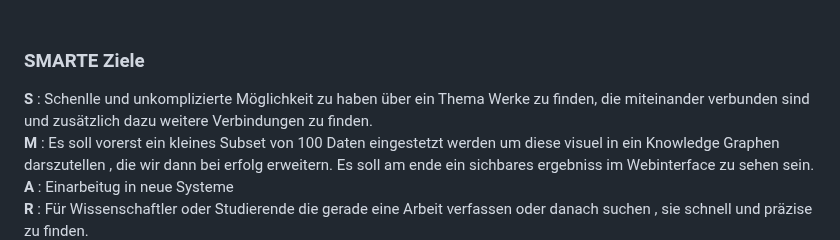
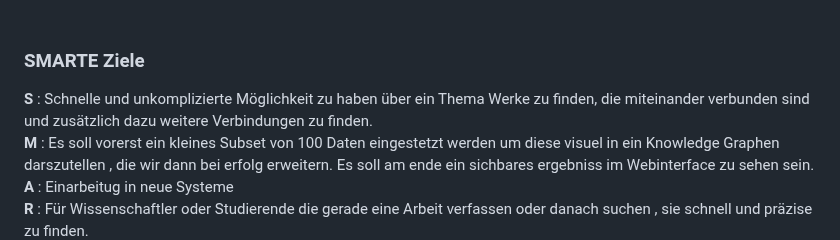
Before and after one commit to DieuLinhThuy/Projektarbeit-I-OpenAlex, a Markdown page: README.md, the part around the change. GitHub-like rendering.

```diff
--- a/README.md
+++ b/README.md
@@ -33,7 +33,7 @@ Das OpenAlex Katalog bietet eine gute Grundlage dafür, über die API wissenscha
 
 <br></br>
 ### SMARTE Ziele
- __S__ :  Schenlle und unkomplizierte Möglichkeit zu haben über ein Thema Werke zu finden, die miteinander verbunden sind und zusätzlich dazu weitere Verbindungen zu finden. <br></br>
+ __S__ :  Schnelle und unkomplizierte Möglichkeit zu haben über ein Thema Werke zu finden, die miteinander verbunden sind und zusätzlich dazu weitere Verbindungen zu finden. <br></br>
 __M__ : Es soll vorerst ein kleines Subset von 100 Daten eingestetzt werden um diese visuel in ein Knowledge Graphen darszutellen , die wir dann bei erfolg erweitern. Es soll am ende ein sichbares ergebniss im Webinterface zu sehen sein.<br></br>
 __A__ : Einarbeitug in neue Systeme<br></br>
 __R__ : Für Wissenschaftler oder Studierende die gerade eine Arbeit verfassen oder danach suchen , sie schnell und präzise zu finden. <br></br>
```
